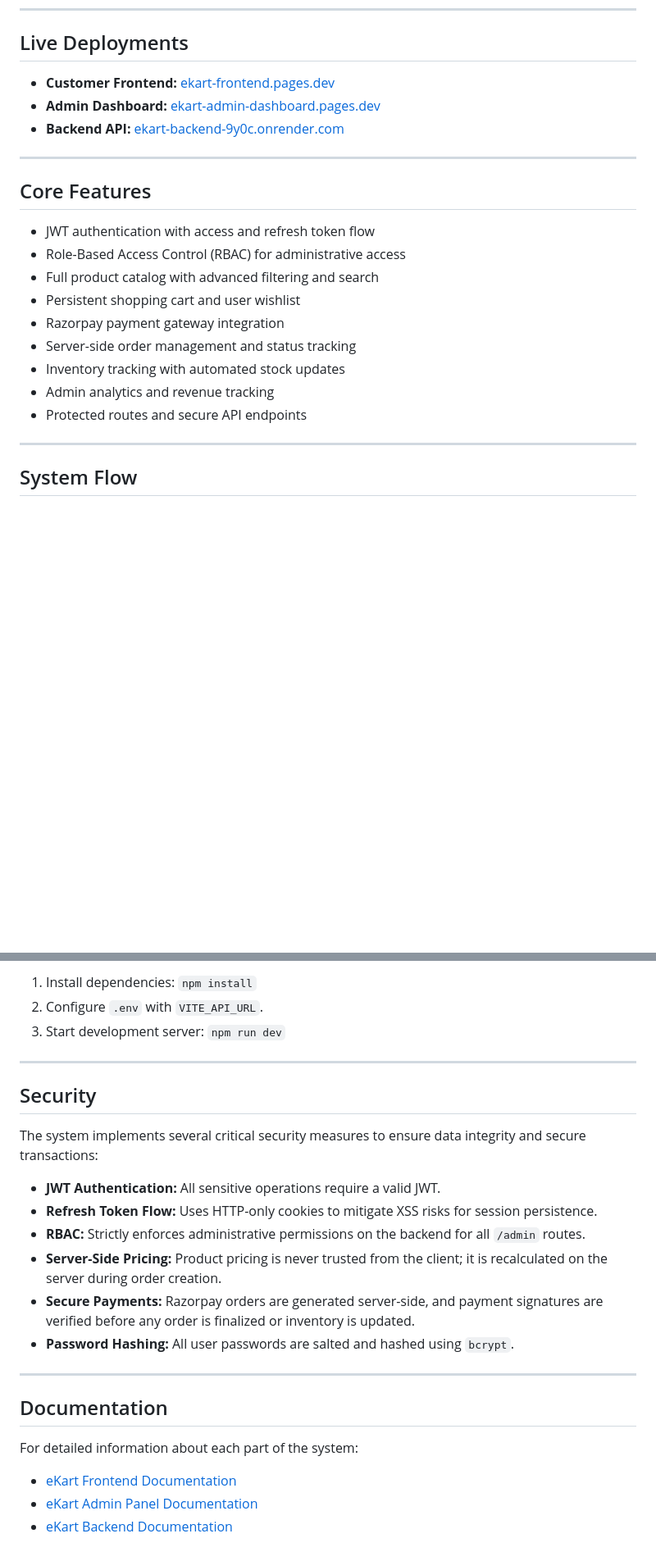
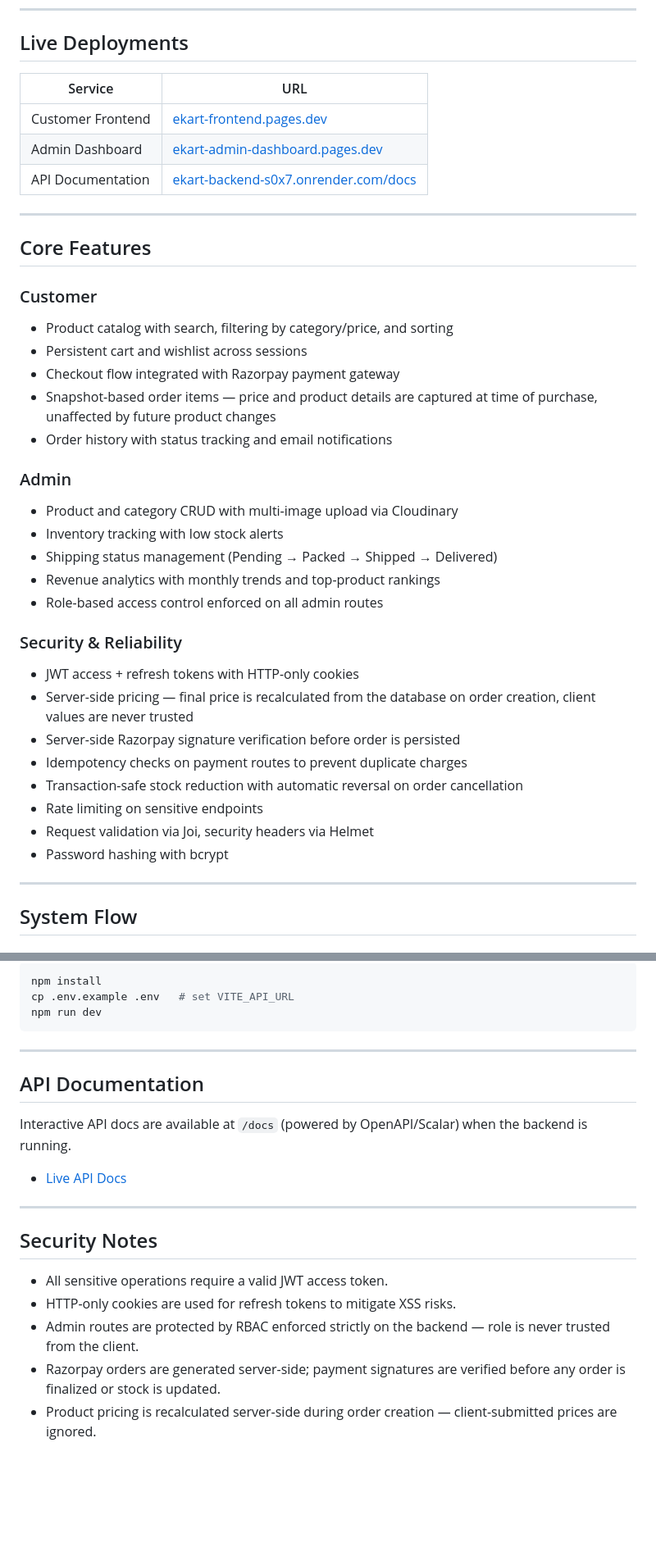
Before and after one commit to sn0914r/eKart-system, a Markdown page: README.md, 2 parts joined by grey strips. Shown at 82% size. Rendered like a GitHub page; blank space fills up the shorter version.

````diff
--- a/README.md
+++ b/README.md
@@ -34,23 +34,42 @@ REST API backend that handles core business logic, user authentication, database
 
 ## Live Deployments
 
-- **Customer Frontend:** [ekart-frontend.pages.dev](https://ekart-frontend.pages.dev/)
-- **Admin Dashboard:** [ekart-admin-dashboard.pages.dev](https://ekart-admin-dashboard.pages.dev/)
-- **Backend API:** [ekart-backend-9y0c.onrender.com](https://ekart-backend-9y0c.onrender.com/health)
+| Service           | URL                                                                                                                              |
+| ----------------- | -------------------------------------------------------------------------------------------------------------------------------- |
+| Customer Frontend | [ekart-frontend.pages.dev](https://ekart-frontend.pages.dev/auth/login?email=user123@gmail.com&password=user123)                 |
+| Admin Dashboard   | [ekart-admin-dashboard.pages.dev](https://ekart-admin-dashboard.pages.dev/auth/login?email=admin123@gmail.com&password=admin123) |
+| API Documentation | [ekart-backend-s0x7.onrender.com/docs](https://ekart-backend-s0x7.onrender.com/docs)                                             |
 
 ---
 
 ## Core Features
 
-- JWT authentication with access and refresh token flow
-- Role-Based Access Control (RBAC) for administrative access
-- Full product catalog with advanced filtering and search
-- Persistent shopping cart and user wishlist
-- Razorpay payment gateway integration
-- Server-side order management and status tracking
-- Inventory tracking with automated stock updates
-- Admin analytics and revenue tracking
-- Protected routes and secure API endpoints
+### Customer
+
+- Product catalog with search, filtering by category/price, and sorting
+- Persistent cart and wishlist across sessions
+- Checkout flow integrated with Razorpay payment gateway
+- Snapshot-based order items — price and product details are captured at time of purchase, unaffected by future product changes
+- Order history with status tracking and email notifications
+
+### Admin
+
+- Product and category CRUD with multi-image upload via Cloudinary
+- Inventory tracking with low stock alerts
+- Shipping status management (Pending → Packed → Shipped → Delivered)
+- Revenue analytics with monthly trends and top-product rankings
+- Role-based access control enforced on all admin routes
+
+### Security & Reliability
+
+- JWT access + refresh tokens with HTTP-only cookies
+- Server-side pricing — final price is recalculated from the database on order creation, client values are never trusted
+- Server-side Razorpay signature verification before order is persisted
+- Idempotency checks on payment routes to prevent duplicate charges
+- Transaction-safe stock reduction with automatic reversal on order cancellation
+- Rate limiting on sensitive endpoints
+- Request validation via Joi, security headers via Helmet
+- Password hashing with bcrypt
 
 ---
 
@@ -138,27 +163,24 @@ Requires the backend API URL and Razorpay public key (for frontend).
 
-1. Install dependencies: `npm install`
-2. Configure `.env` with `VITE_API_URL`.
-3. Start development server: `npm run dev`
+```bash
+npm install
+cp .env.example .env   # set VITE_API_URL
+npm run dev
+```
 
 ---
 
-## Security
+## API Documentation
 
-The system implements several critical security measures to ensure data integrity and secure transactions:
+Interactive API docs are available at `/docs` (powered by OpenAPI/Scalar) when the backend is running.
 
-- **JWT Authentication:** All sensitive operations require a valid JWT.
-- **Refresh Token Flow:** Uses HTTP-only cookies to mitigate XSS risks for session persistence.
-- **RBAC:** Strictly enforces administrative permissions on the backend for all `/admin` routes.
-- **Server-Side Pricing:** Product pricing is never trusted from the client; it is recalculated on the server during order creation.
-- **Secure Payments:** Razorpay orders are generated server-side, and payment signatures are verified before any order is finalized or inventory is updated.
-- **Password Hashing:** All user passwords are salted and hashed using `bcrypt`.
+- [Live API Docs](https://ekart-backend-s0x7.onrender.com/docs)
 
 ---
 
-## Documentation
+## Security Notes
 
-For detailed information about each part of the system:
-
-- [eKart Frontend Documentation](https://github.com/sn0914r/ekart-frontend)
-- [eKart Admin Panel Documentation](https://github.com/sn0914r/ekart-admin-panel)
-- [eKart Backend Documentation](https://github.com/sn0914r/ekart-backend)
+- All sensitive operations require a valid JWT access token.
+- HTTP-only cookies are used for refresh tokens to mitigate XSS risks.
+- Admin routes are protected by RBAC enforced strictly on the backend — role is never trusted from the client.
+- Razorpay orders are generated server-side; payment signatures are verified before any order is finalized or stock is updated.
+- Product pricing is recalculated server-side during order creation — client-submitted prices are ignored.
````
Also changed, not shown: other parts of README.md (+43 -37 lines).
